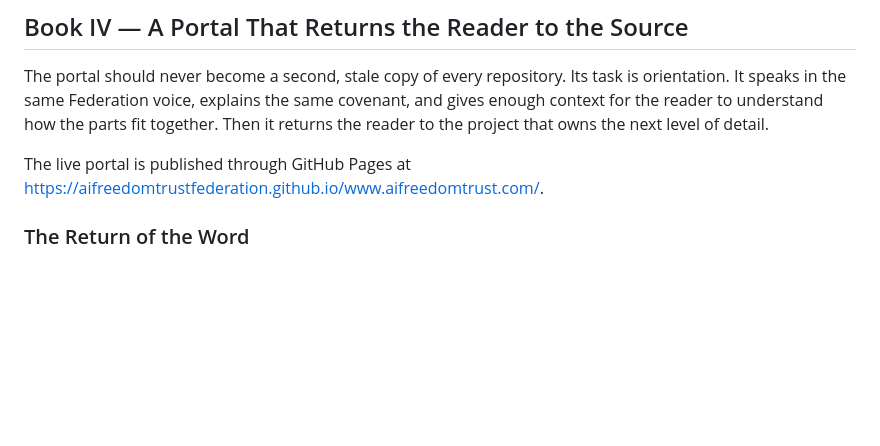
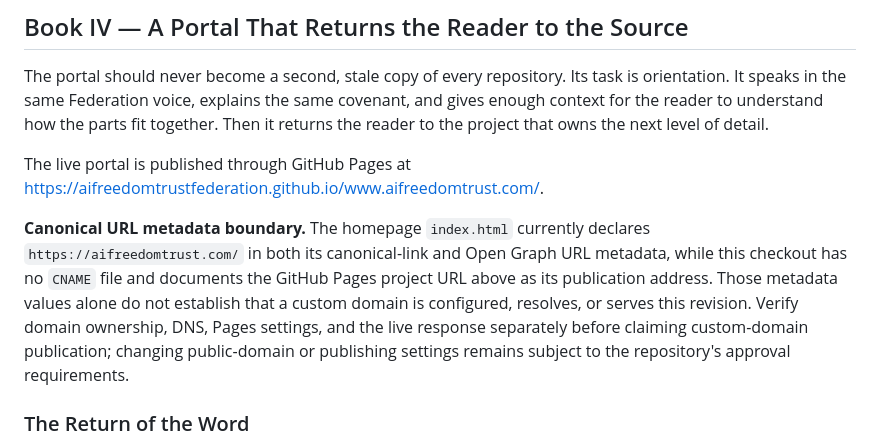
Before and after one commit to AIFreedomTrustFederation/www.aifreedomtrust.com, a Markdown page: README.md, the part around the change. Drawn GitHub-style; blank space fills up the shorter version.

Commit message:
docs(portal): clarify canonical URL metadata versus Pages publication

```diff
--- a/README.md
+++ b/README.md
@@ -117,6 +117,8 @@ The portal should never become a second, stale copy of every repository. Its tas
 
 The live portal is published through GitHub Pages at <https://aifreedomtrustfederation.github.io/www.aifreedomtrust.com/>.
 
+**Canonical URL metadata boundary.** The homepage `index.html` currently declares `https://aifreedomtrust.com/` in both its canonical-link and Open Graph URL metadata, while this checkout has no `CNAME` file and documents the GitHub Pages project URL above as its publication address. Those metadata values alone do not establish that a custom domain is configured, resolves, or serves this revision. Verify domain ownership, DNS, Pages settings, and the live response separately before claiming custom-domain publication; changing public-domain or publishing settings remains subject to the repository's approval requirements.
+
 ### The Return of the Word
 
 At the public boundary, the Word returns as direction. A reader encounters the mission, understands the architecture, sees the difference between doctrine, implementation, and applied service, and arrives at the repository where the real work can be inspected. The portal succeeds when it does not trap the reader in branding, but leads them toward truth.
```
